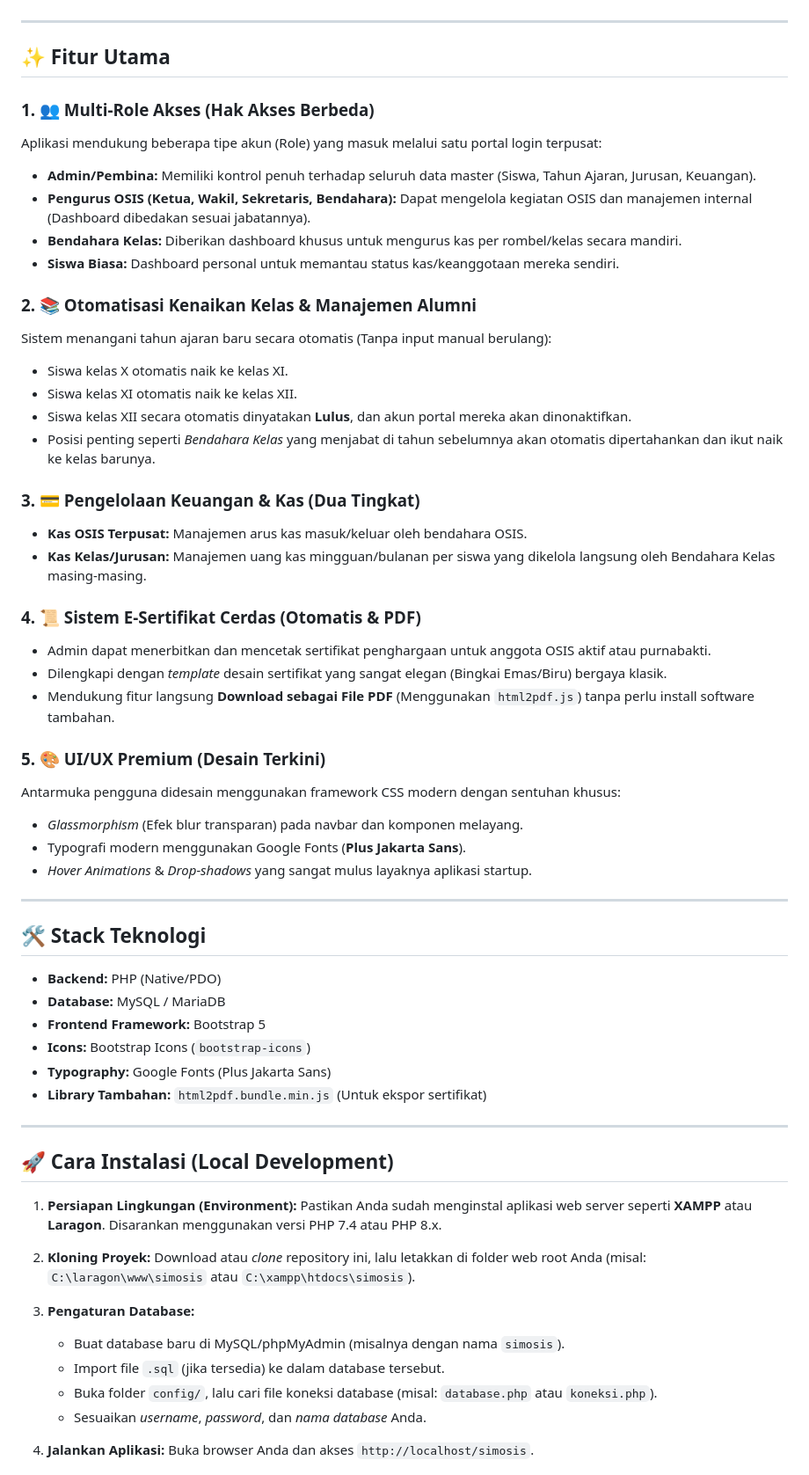
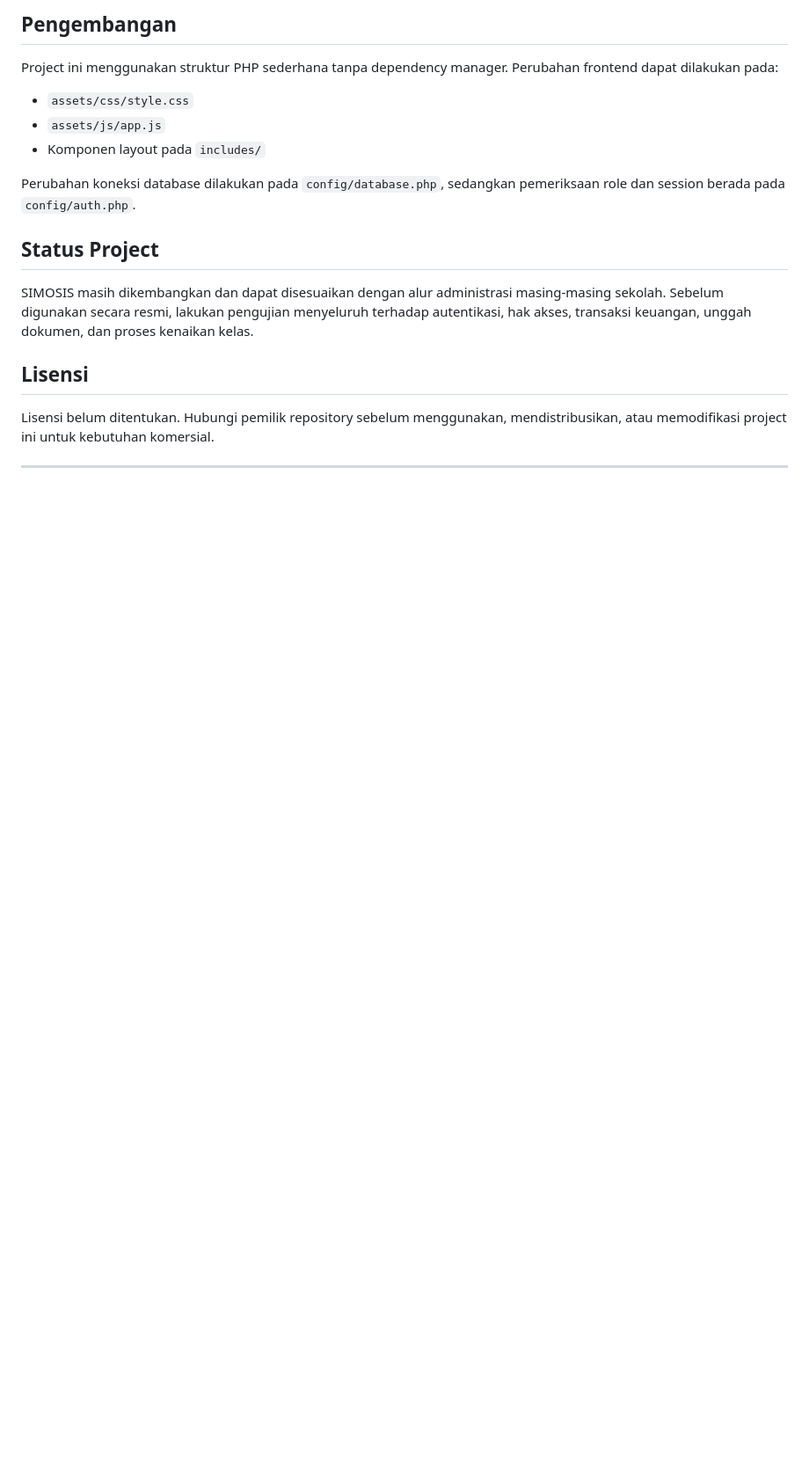
Before and after one commit to albukhorifirdaus09-ui/uangkass-simosis, a Markdown page: README.md, the part around one of its changes. Shown at 88% size. GitHub-like rendering; blank space fills up the shorter version.

Commit message:
docs: improve project README

```diff
--- a/README.md
+++ b/README.md
@@ -6,65 +167,20 @@ Aplikasi ini hadir dengan **Antarmuka (UI) Premium**, mengusung desain modern (*
+## Pengembangan
+
+Project ini menggunakan struktur PHP sederhana tanpa dependency manager. Perubahan frontend dapat dilakukan pada:
+
+- `assets/css/style.css`
+- `assets/js/app.js`
+- Komponen layout pada `includes/`
+
+Perubahan koneksi database dilakukan pada `config/database.php`, sedangkan pemeriksaan role dan session berada pada `config/auth.php`.
+
+## Status Project
+
+SIMOSIS masih dikembangkan dan dapat disesuaikan dengan alur administrasi masing-masing sekolah. Sebelum digunakan secara resmi, lakukan pengujian menyeluruh terhadap autentikasi, hak akses, transaksi keuangan, unggah dokumen, dan proses kenaikan kelas.
+
+## Lisensi
+
+Lisensi belum ditentukan. Hubungi pemilik repository sebelum menggunakan, mendistribusikan, atau memodifikasi project ini untuk kebutuhan komersial.
 
 ---
 
-## ✨ Fitur Utama
-
-### 1. 👥 Multi-Role Akses (Hak Akses Berbeda)
-Aplikasi mendukung beberapa tipe akun (Role) yang masuk melalui satu portal login terpusat:
-- **Admin/Pembina:** Memiliki kontrol penuh terhadap seluruh data master (Siswa, Tahun Ajaran, Jurusan, Keuangan).
-- **Pengurus OSIS (Ketua, Wakil, Sekretaris, Bendahara):** Dapat mengelola kegiatan OSIS dan manajemen internal (Dashboard dibedakan sesuai jabatannya).
-- **Bendahara Kelas:** Diberikan dashboard khusus untuk mengurus kas per rombel/kelas secara mandiri.
-- **Siswa Biasa:** Dashboard personal untuk memantau status kas/keanggotaan mereka sendiri.
-
-### 2. 📚 Otomatisasi Kenaikan Kelas & Manajemen Alumni
-Sistem menangani tahun ajaran baru secara otomatis (Tanpa input manual berulang):
-- Siswa kelas X otomatis naik ke kelas XI.
-- Siswa kelas XI otomatis naik ke kelas XII.
-- Siswa kelas XII secara otomatis dinyatakan **Lulus**, dan akun portal mereka akan dinonaktifkan.
-- Posisi penting seperti *Bendahara Kelas* yang menjabat di tahun sebelumnya akan otomatis dipertahankan dan ikut naik ke kelas barunya.
-
-### 3. 💳 Pengelolaan Keuangan & Kas (Dua Tingkat)
-- **Kas OSIS Terpusat:** Manajemen arus kas masuk/keluar oleh bendahara OSIS.
-- **Kas Kelas/Jurusan:** Manajemen uang kas mingguan/bulanan per siswa yang dikelola langsung oleh Bendahara Kelas masing-masing.
-
-### 4. 📜 Sistem E-Sertifikat Cerdas (Otomatis & PDF)
-- Admin dapat menerbitkan dan mencetak sertifikat penghargaan untuk anggota OSIS aktif atau purnabakti.
-- Dilengkapi dengan *template* desain sertifikat yang sangat elegan (Bingkai Emas/Biru) bergaya klasik.
-- Mendukung fitur langsung **Download sebagai File PDF** (Menggunakan `html2pdf.js`) tanpa perlu install software tambahan.
-
-### 5. 🎨 UI/UX Premium (Desain Terkini)
-Antarmuka pengguna didesain menggunakan framework CSS modern dengan sentuhan khusus:
-- *Glassmorphism* (Efek blur transparan) pada navbar dan komponen melayang.
-- Typografi modern menggunakan Google Fonts (**Plus Jakarta Sans**).
-- *Hover Animations* & *Drop-shadows* yang sangat mulus layaknya aplikasi startup.
-
----
-
-## 🛠️ Stack Teknologi
-
-- **Backend:** PHP (Native/PDO)
-- **Database:** MySQL / MariaDB
-- **Frontend Framework:** Bootstrap 5
-- **Icons:** Bootstrap Icons (`bootstrap-icons`)
-- **Typography:** Google Fonts (Plus Jakarta Sans)
-- **Library Tambahan:** `html2pdf.bundle.min.js` (Untuk ekspor sertifikat)
-
----
-
-## 🚀 Cara Instalasi (Local Development)
-
-1. **Persiapan Lingkungan (Environment):**
-   Pastikan Anda sudah menginstal aplikasi web server seperti **XAMPP** atau **Laragon**.
-   Disarankan menggunakan versi PHP 7.4 atau PHP 8.x.
-
-2. **Kloning Proyek:**
-   Download atau *clone* repository ini, lalu letakkan di folder web root Anda (misal: `C:\laragon\www\simosis` atau `C:\xampp\htdocs\simosis`).
-
-3. **Pengaturan Database:**
-   - Buat database baru di MySQL/phpMyAdmin (misalnya dengan nama `simosis`).
-   - Import file `.sql` (jika tersedia) ke dalam database tersebut.
-   - Buka folder `config/`, lalu cari file koneksi database (misal: `database.php` atau `koneksi.php`).
-   - Sesuaikan *username*, *password*, dan *nama database* Anda.
-
-4. **Jalankan Aplikasi:**
-   Buka browser Anda dan akses `http://localhost/simosis`.
-
```
Also changed, not shown: other parts of README.md (+165 -24 lines).
